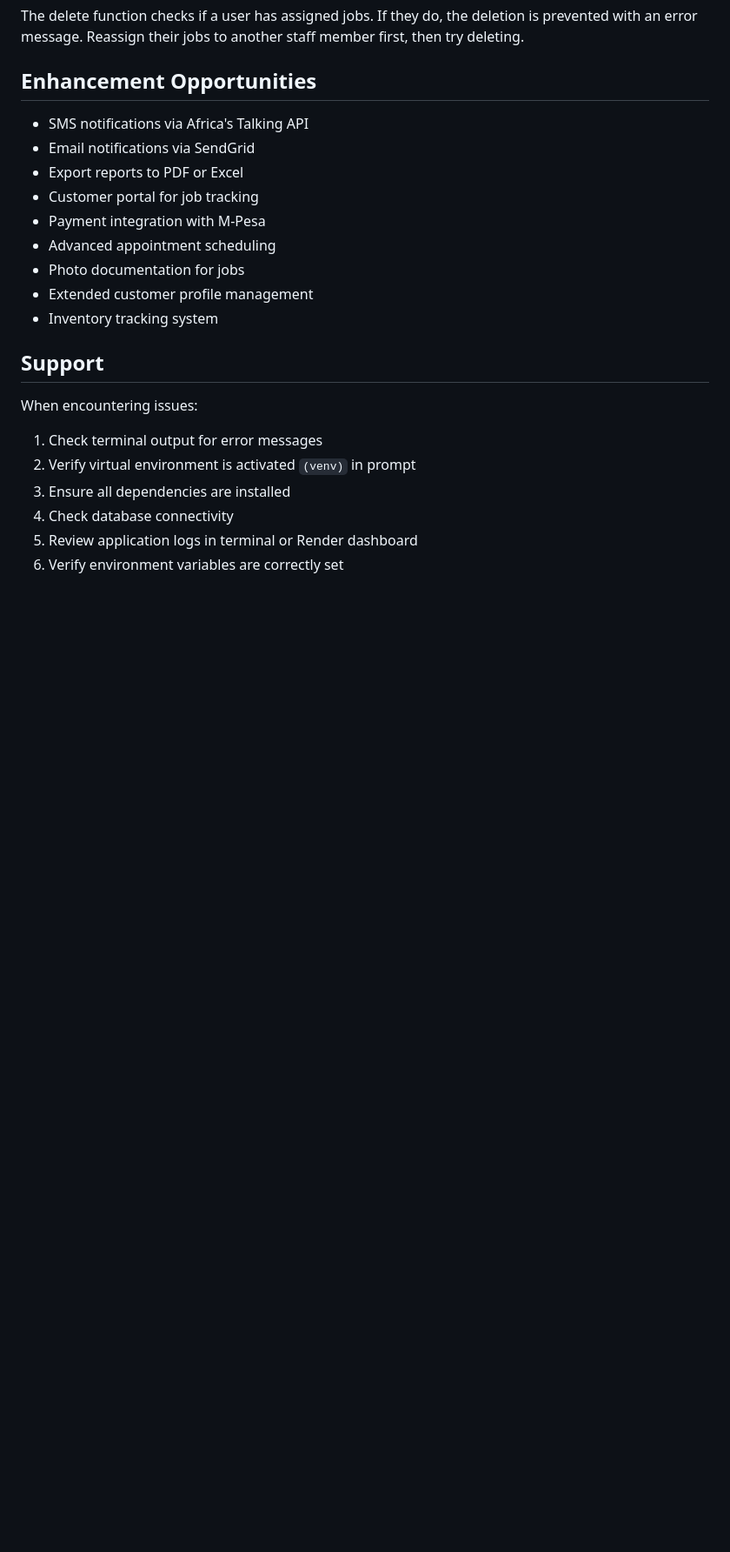
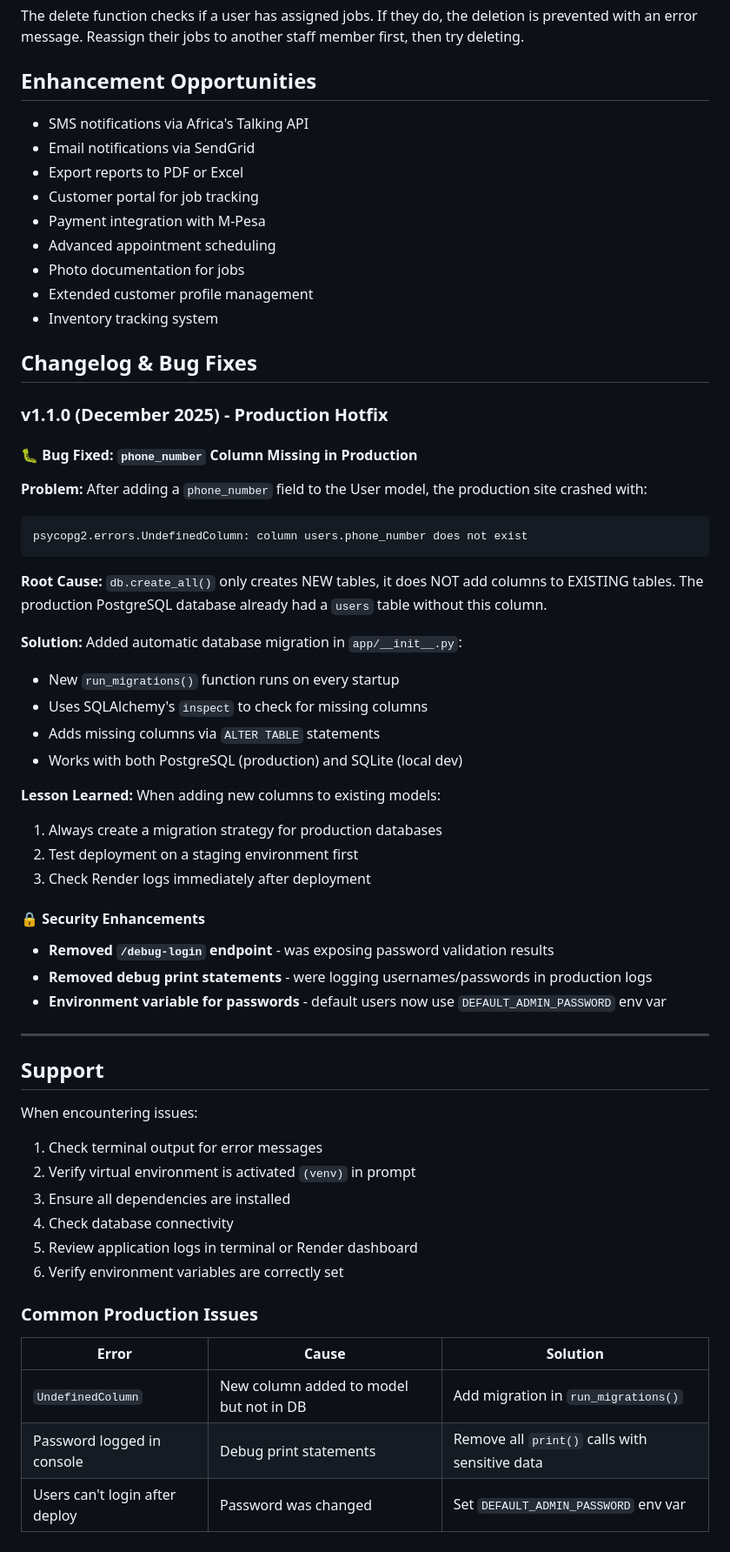
Before and after one commit to Elizabeth-creator-tech/crystalclean-auto, a Markdown page: README.md, the part around one of its changes. Shown at 87% size. GitHub-like rendering; blank space fills up the shorter version.

Commit message:
Docs: Update README with changelog, bug fixes, and security notes - Added Changelog section documenting phone_number migration bug - Documented security enhancements made - Updated default password to crystalclean2025 - Added DEFAULT_ADMIN_PASSWORD env var documentation - Added Common Production Issues troubleshooting table

````diff
--- a/README.md
+++ b/README.md
@@ -308,6 +313,38 @@ The delete function checks if a user has assigned jobs. If they do, the deletion
 - Extended customer profile management
 - Inventory tracking system
 
+## Changelog & Bug Fixes
+
+### v1.1.0 (December 2025) - Production Hotfix
+
+#### 🐛 Bug Fixed: `phone_number` Column Missing in Production
+
+**Problem:** After adding a `phone_number` field to the User model, the production site crashed with:
+```
+psycopg2.errors.UndefinedColumn: column users.phone_number does not exist
+```
+
+**Root Cause:** `db.create_all()` only creates NEW tables, it does NOT add columns to EXISTING tables. The production PostgreSQL database already had a `users` table without this column.
+
+**Solution:** Added automatic database migration in `app/__init__.py`:
+- New `run_migrations()` function runs on every startup
+- Uses SQLAlchemy's `inspect` to check for missing columns
+- Adds missing columns via `ALTER TABLE` statements
+- Works with both PostgreSQL (production) and SQLite (local dev)
+
+**Lesson Learned:** When adding new columns to existing models:
+1. Always create a migration strategy for production databases
+2. Test deployment on a staging environment first
+3. Check Render logs immediately after deployment
+
+#### 🔒 Security Enhancements
+
+- **Removed `/debug-login` endpoint** - was exposing password validation results
+- **Removed debug print statements** - were logging usernames/passwords in production logs
+- **Environment variable for passwords** - default users now use `DEFAULT_ADMIN_PASSWORD` env var
+
+---
+
 ## Support
 
 When encountering issues:
@@ -318,3 +355,11 @@ When encountering issues:
 4. Check database connectivity
 5. Review application logs in terminal or Render dashboard
 6. Verify environment variables are correctly set
+
+### Common Production Issues
+
+| Error | Cause | Solution |
+|-------|-------|----------|
+| `UndefinedColumn` | New column added to model but not in DB | Add migration in `run_migrations()` |
+| Password logged in console | Debug print statements | Remove all `print()` calls with sensitive data |
+| Users can't login after deploy | Password was changed | Set `DEFAULT_ADMIN_PASSWORD` env var |
````
Also changed, not shown: other parts of README.md (+9 -4 lines).
